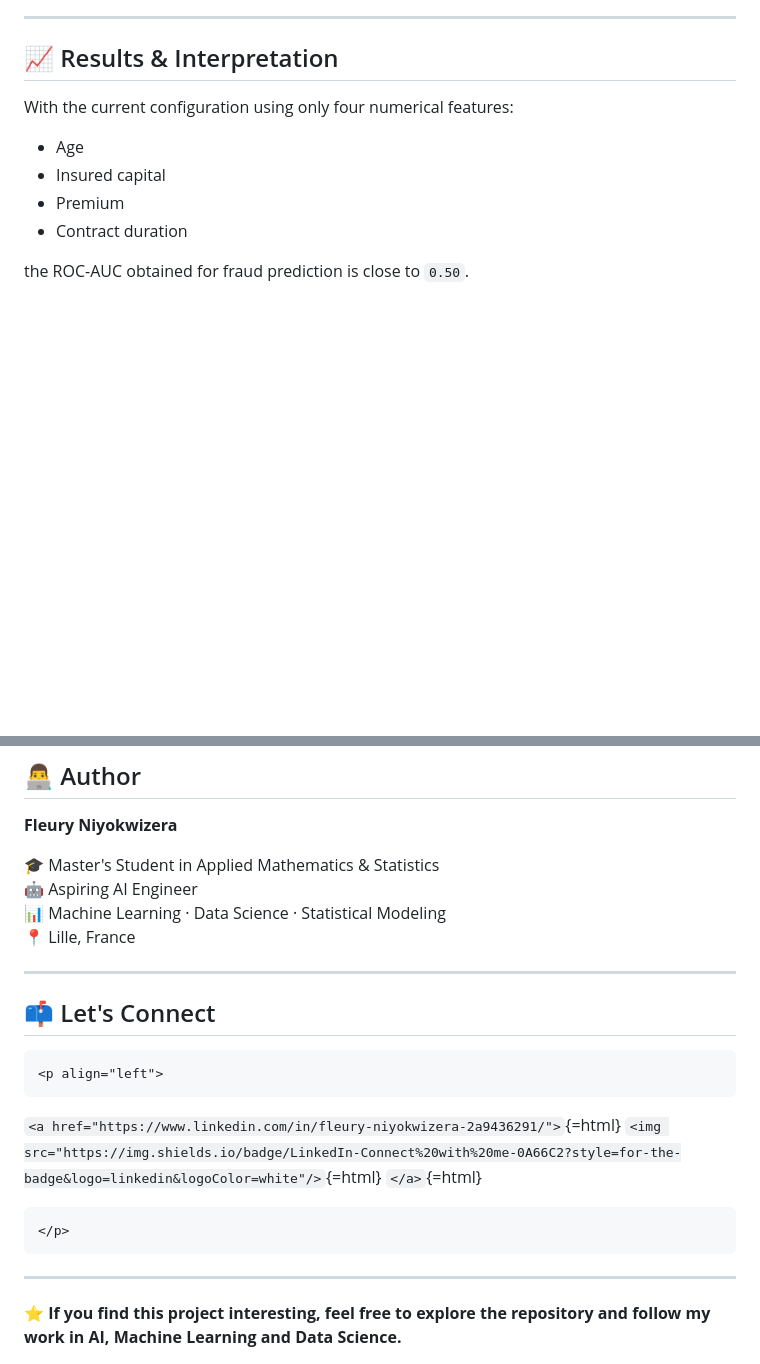
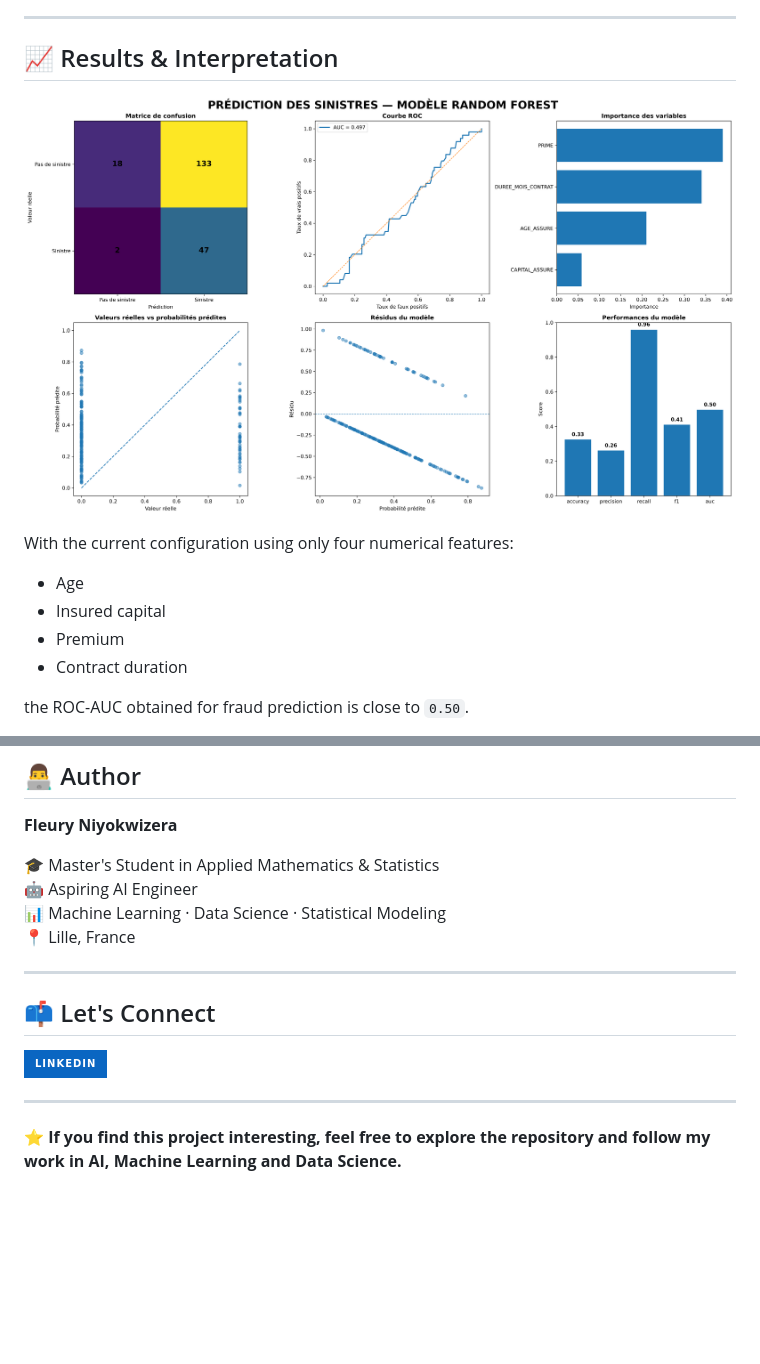
Before and after one commit to fleury-fcn/prediction-sinistres-machine-learning-, a Markdown page: README.md, 2 parts joined by grey strips. GitHub-like rendering; badges without logos; blank space fills up the shorter version.

````diff
--- a/README.md
+++ b/README.md
@@ -284,6 +284,8 @@ contributing most strongly to model predictions.
 
 ## 📈 Results & Interpretation
 
+![Dashboard des résultats](results/random_forest_sinistres.png)
+
 With the current configuration using only four numerical features:
 
 -   Age
@@ -459,18 +461,14 @@ reproducible Machine Learning experimentation.
 📍 Lille, France
 
 ------------------------------------------------------------------------
-
 ## 📫 Let's Connect
 
-```{=html}
-<p align="left">
-```
-`<a href="https://www.linkedin.com/in/fleury-niyokwizera-2a9436291/">`{=html}
-`<img src="https://img.shields.io/badge/LinkedIn-Connect%20with%20me-0A66C2?style=for-the-badge&logo=linkedin&logoColor=white"/>`{=html}
-`</a>`{=html}
-```{=html}
+<p>
+  <a href="https://www.linkedin.com/in/fleury-niyokwizera-2a9436291/">
+    <img src="https://img.shields.io/badge/LinkedIn-0A66C2?style=for-the-badge&logo=linkedin&logoColor=white"/>
+  </a>
 </p>
-```
+
 
 ------------------------------------------------------------------------
 
````
